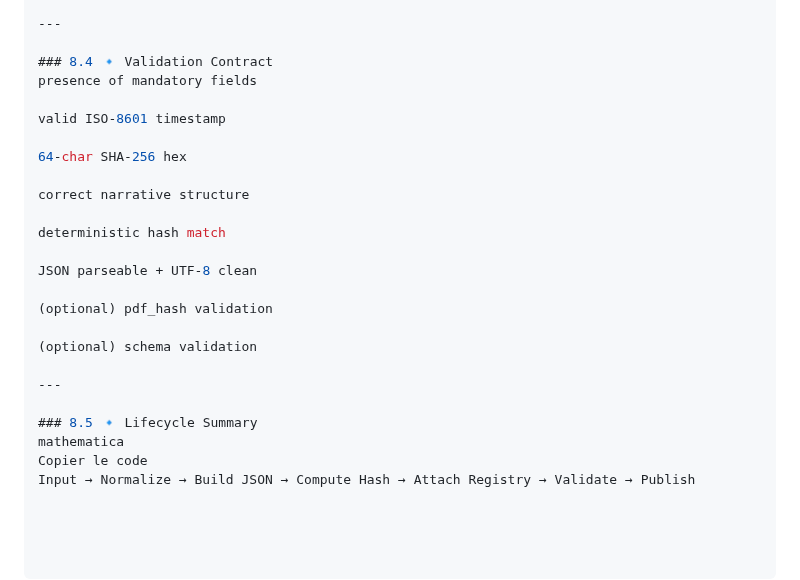
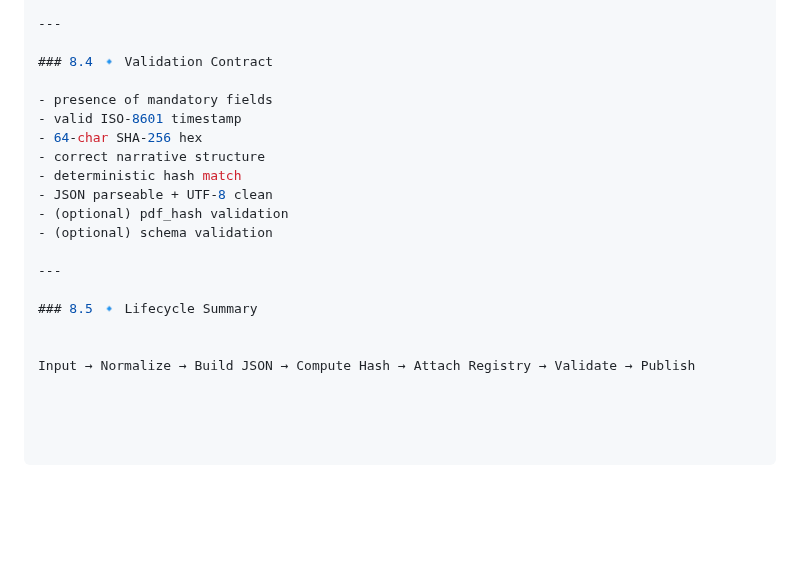
Before and after one commit to openproof-net/rpo-spec-v0.1, a Markdown page: README-dev.md, the part around the change. Rendered like a GitHub page; blank space fills up the shorter version.

```diff
--- a/README-dev.md
+++ b/README-dev.md
@@ -260,25 +260,19 @@ narrative=<text>
 ---
 
 ### 8.4 🔹 Validation Contract
-presence of mandatory fields
 
-valid ISO-8601 timestamp
-
-64-char SHA-256 hex
-
-correct narrative structure
-
-deterministic hash match
-
-JSON parseable + UTF-8 clean
-
-(optional) pdf_hash validation
-
-(optional) schema validation
+- presence of mandatory fields
+- valid ISO-8601 timestamp
+- 64-char SHA-256 hex
+- correct narrative structure
+- deterministic hash match
+- JSON parseable + UTF-8 clean
+- (optional) pdf_hash validation
+- (optional) schema validation
 
 ---
 
 ### 8.5 🔹 Lifecycle Summary
-mathematica
-Copier le code
+
+
 Input → Normalize → Build JSON → Compute Hash → Attach Registry → Validate → Publish
```
